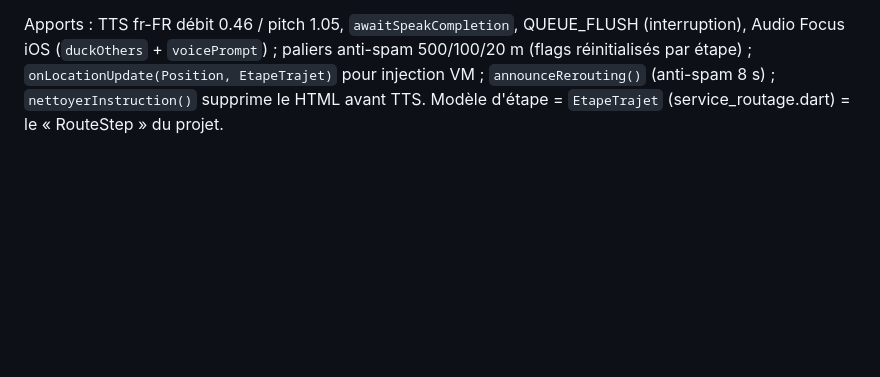
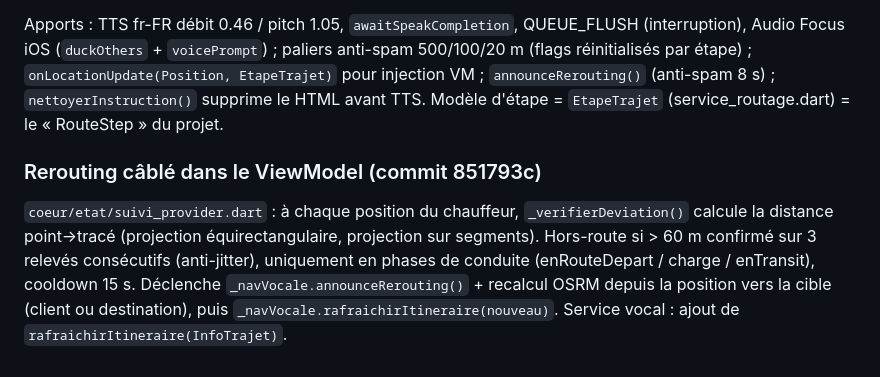
Before and after one commit to CODEUR237-JOAN/camtrans_1, a Markdown page: docs/JOURNAL_IA.md, the part around the change. Rendered like a GitHub page; blank space fills up the shorter version.

Commit message:
docs: journal - rerouting cable dans le ViewModel de suivi
Co-Authored-By: Claude Opus 4.8 <noreply@anthropic.com>

```diff
--- a/docs/JOURNAL_IA.md
+++ b/docs/JOURNAL_IA.md
@@ -149,3 +149,6 @@ Refonte de `lib/services/service_navigation_vocale.dart` (le service défaillant
 Décision : le projet n'a pas de dossier `core/services/` ; le service canonique est `lib/services/` (convention FR). J'ai refactorisé en place plutôt que créer un 3ᵉ service parallèle. NB : il existe un DOUBLON `lib/fonctionnalites/suivi_course/services/service_navigation_vocale.dart` (TTS simple, méthode `annoncer`) utilisé par `suivi_course_provider.dart` — non touché ; à unifier un jour.
 
 Apports : TTS fr-FR débit 0.46 / pitch 1.05, `awaitSpeakCompletion`, QUEUE_FLUSH (interruption), Audio Focus iOS (`duckOthers` + `voicePrompt`) ; paliers anti-spam 500/100/20 m (flags réinitialisés par étape) ; `onLocationUpdate(Position, EtapeTrajet)` pour injection VM ; `announceRerouting()` (anti-spam 8 s) ; `nettoyerInstruction()` supprime le HTML avant TTS. Modèle d'étape = `EtapeTrajet` (service_routage.dart) = le « RouteStep » du projet.
+
+### Rerouting câblé dans le ViewModel (commit 851793c)
+`coeur/etat/suivi_provider.dart` : à chaque position du chauffeur, `_verifierDeviation()` calcule la distance point→tracé (projection équirectangulaire, projection sur segments). Hors-route si > 60 m confirmé sur 3 relevés consécutifs (anti-jitter), uniquement en phases de conduite (enRouteDepart / charge / enTransit), cooldown 15 s. Déclenche `_navVocale.announceRerouting()` + recalcul OSRM depuis la position vers la cible (client ou destination), puis `_navVocale.rafraichirItineraire(nouveau)`. Service vocal : ajout de `rafraichirItineraire(InfoTrajet)`.
```
